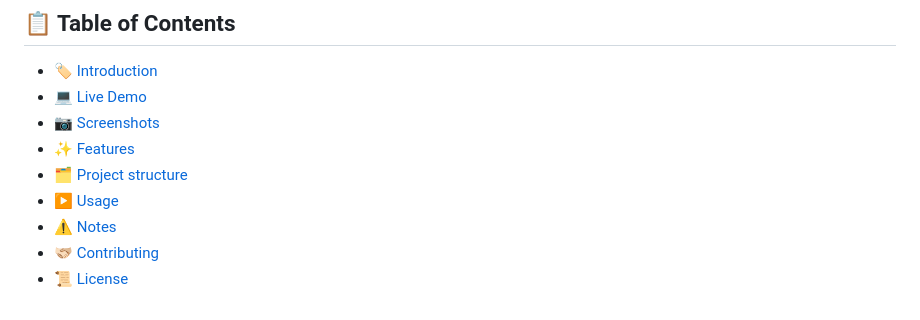
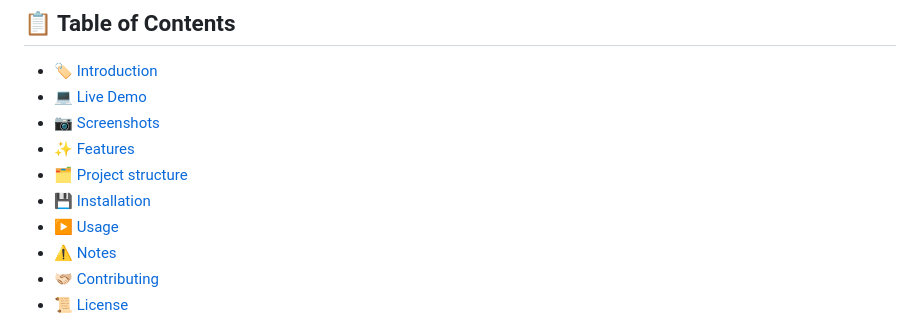
Before and after one commit to xAndreiix/Web_Calculator_App, a Markdown page: README.md, the part around the change printed below. Drawn GitHub-style.

```diff
--- a/README.md
+++ b/README.md
@@ -8,6 +8,7 @@
 - 📷 [Screenshots](#screenshots)
 - ✨ [Features](#features)
 - 🗂️ [Project structure](#project-structure)
+- 💾 [Installation](#installation)
 - ▶️ [Usage](#usage)
 - ⚠️ [Notes](#notes)
 - 🫱🏻‍🫲🏼 [Contributing](#contributing)
```
Also changed, not shown: other parts of README.md (+2 -2 lines).
